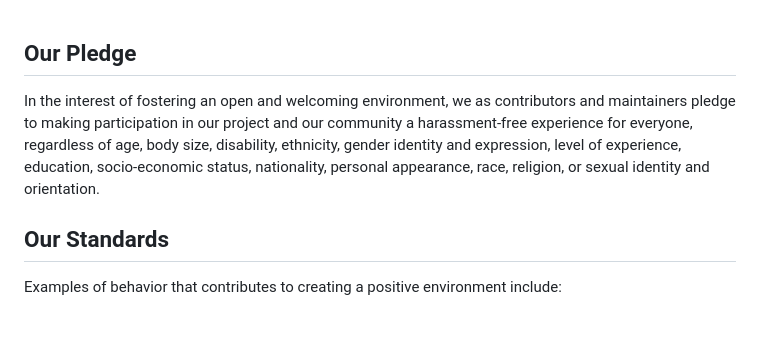
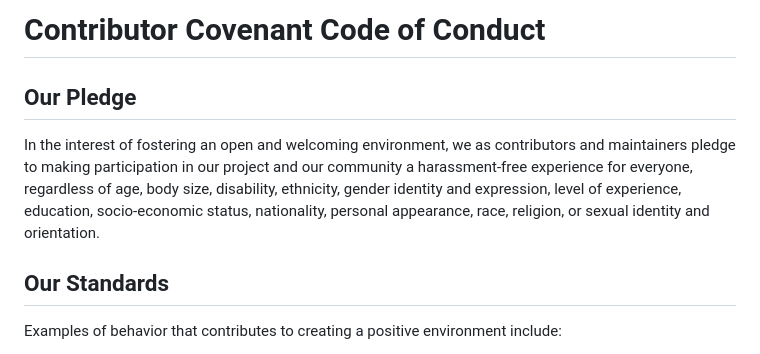
Before and after one commit to R0mb0/Corso_estivo_di_incisione_2023-Scuola_del_Libro-Urbino, a Markdown page: CODE_OF_CONDUCT.md, the part around one of its changes. GitHub-like rendering; blank space fills up the shorter version.

Commit message:
Update CODE_OF_CONDUCT for codacy

```diff
--- a/CODE_OF_CONDUCT.md
+++ b/CODE_OF_CONDUCT.md
@@ -1,5 +1,8 @@
+Contributor Covenant Code of Conduct
+====================================
 
-## Our Pledge
+Our Pledge
+----------
 
 In the interest of fostering an open and welcoming environment, we as
 contributors and maintainers pledge to making participation in our project and
@@ -8,7 +11,8 @@ size, disability, ethnicity, gender identity and expression, level of experience
 education, socio-economic status, nationality, personal appearance, race,
 religion, or sexual identity and orientation.
 
-## Our Standards
+Our Standards
+-------------
 
 Examples of behavior that contributes to creating a positive environment
 include:
```
Also changed, not shown: other parts of CODE_OF_CONDUCT.md (+8 -4 lines).
